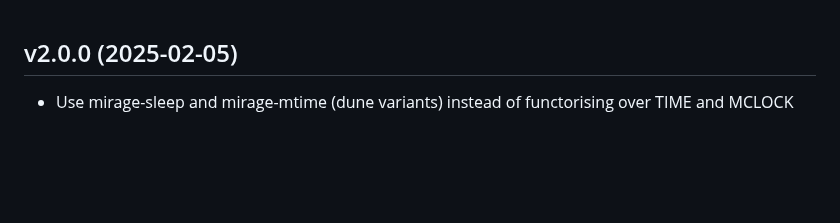
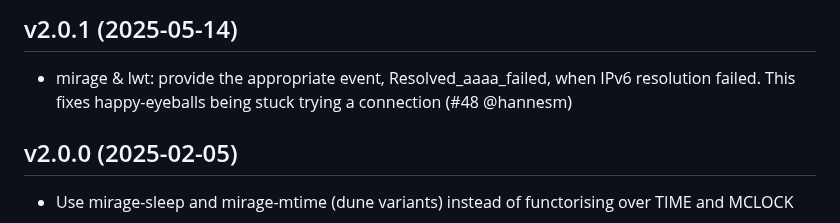
Before and after one commit to robur-coop/happy-eyeballs, a Markdown page: CHANGES.md, the part around the change. Drawn GitHub-style; blank space fills up the shorter version.

Commit message:
changes for 2.0.1

```diff
--- a/CHANGES.md
+++ b/CHANGES.md
@@ -1,3 +1,9 @@
+## v2.0.1 (2025-05-14)
+
+* mirage & lwt: provide the appropriate event, Resolved_aaaa_failed, when IPv6
+  resolution failed. This fixes happy-eyeballs being stuck trying a connection
+  (#48 @hannesm)
+
 ## v2.0.0 (2025-02-05)
 
 * Use mirage-sleep and mirage-mtime (dune variants) instead of functorising
```
